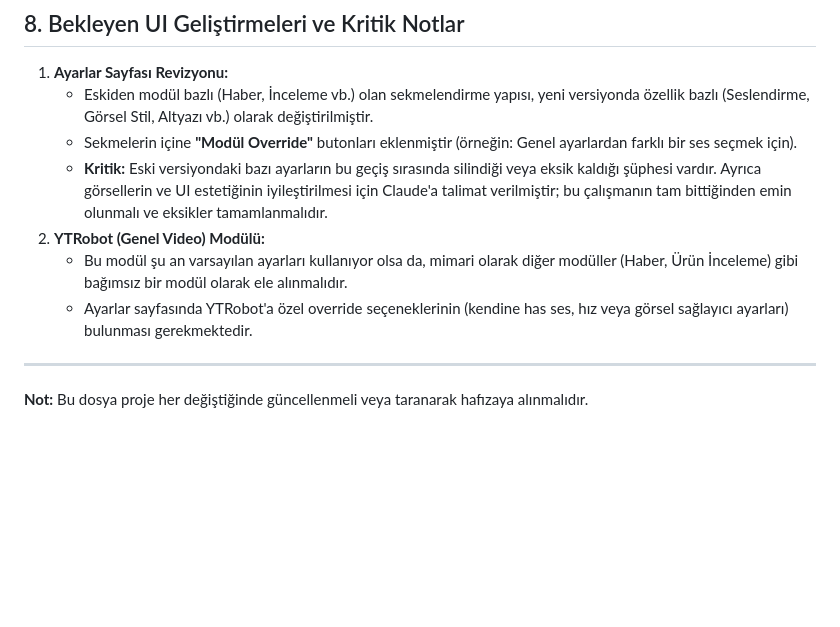
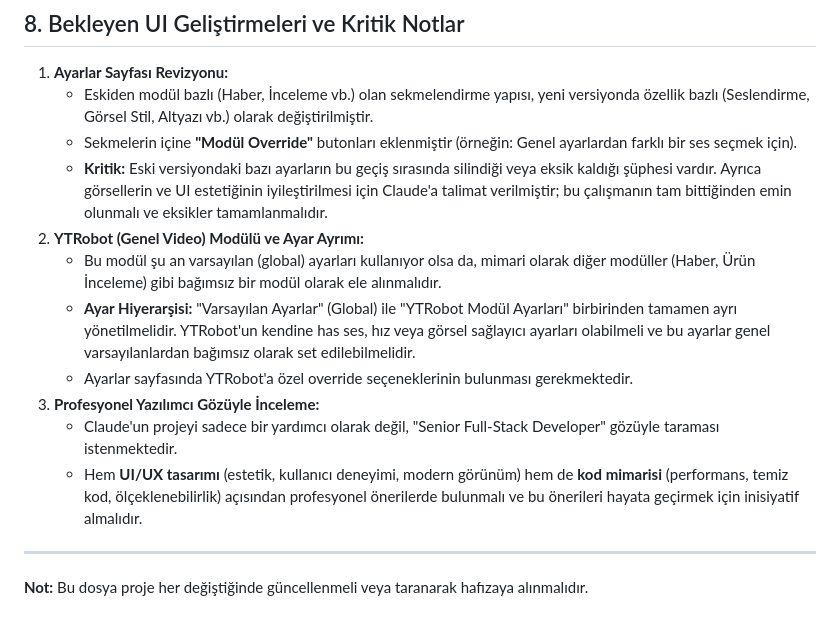
Before and after one commit to huskobro/YTRobot, a Markdown page: CONTEXT_FOR_CLAUDE.md, the part around the change. Rendered like a GitHub page; blank space fills up the shorter version.

Commit message:
Add professional review instructions and clarify YTRobot setting hierarchy

```diff
--- a/CONTEXT_FOR_CLAUDE.md
+++ b/CONTEXT_FOR_CLAUDE.md
@@ -121,9 +121,13 @@ Proje çalışması için şu anahtarların `.env` dosyasında bulunması gereki
     - Eskiden modül bazlı (Haber, İnceleme vb.) olan sekmelendirme yapısı, yeni versiyonda özellik bazlı (Seslendirme, Görsel Stil, Altyazı vb.) olarak değiştirilmiştir.
     - Sekmelerin içine **"Modül Override"** butonları eklenmiştir (örneğin: Genel ayarlardan farklı bir ses seçmek için).
     - **Kritik:** Eski versiyondaki bazı ayarların bu geçiş sırasında silindiği veya eksik kaldığı şüphesi vardır. Ayrıca görsellerin ve UI estetiğinin iyileştirilmesi için Claude'a talimat verilmiştir; bu çalışmanın tam bittiğinden emin olunmalı ve eksikler tamamlanmalıdır.
-2.  **YTRobot (Genel Video) Modülü:**
-    - Bu modül şu an varsayılan ayarları kullanıyor olsa da, mimari olarak diğer modüller (Haber, Ürün İnceleme) gibi bağımsız bir modül olarak ele alınmalıdır.
-    - Ayarlar sayfasında YTRobot'a özel override seçeneklerinin (kendine has ses, hız veya görsel sağlayıcı ayarları) bulunması gerekmektedir.
+2.  **YTRobot (Genel Video) Modülü ve Ayar Ayrımı:**
+    - Bu modül şu an varsayılan (global) ayarları kullanıyor olsa da, mimari olarak diğer modüller (Haber, Ürün İnceleme) gibi bağımsız bir modül olarak ele alınmalıdır.
+    - **Ayar Hiyerarşisi:** "Varsayılan Ayarlar" (Global) ile "YTRobot Modül Ayarları" birbirinden tamamen ayrı yönetilmelidir. YTRobot'un kendine has ses, hız veya görsel sağlayıcı ayarları olabilmeli ve bu ayarlar genel varsayılanlardan bağımsız olarak set edilebilmelidir.
+    - Ayarlar sayfasında YTRobot'a özel override seçeneklerinin bulunması gerekmektedir.
+3.  **Profesyonel Yazılımcı Gözüyle İnceleme:**
+    - Claude'un projeyi sadece bir yardımcı olarak değil, "Senior Full-Stack Developer" gözüyle taraması istenmektedir.
+    - Hem **UI/UX tasarımı** (estetik, kullanıcı deneyimi, modern görünüm) hem de **kod mimarisi** (performans, temiz kod, ölçeklenebilirlik) açısından profesyonel önerilerde bulunmalı ve bu önerileri hayata geçirmek için inisiyatif almalıdır.
 
 ---
 **Not:** Bu dosya proje her değiştiğinde güncellenmeli veya taranarak hafızaya alınmalıdır.
```
